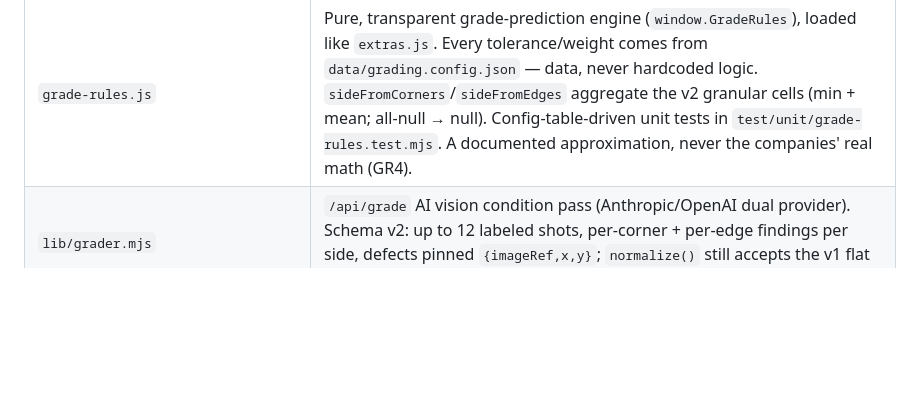
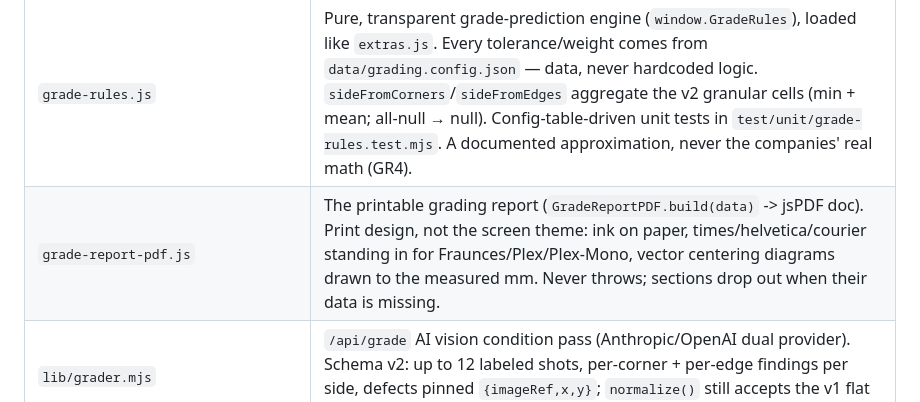
Before and after one commit to Marty-LFG/tcg-listing-tools, a Markdown page: AGENTS.md, the part around the change. Rendered like a GitHub page; blank space fills up the shorter version.

```diff
--- a/AGENTS.md
+++ b/AGENTS.md
@@ -238,6 +238,7 @@ pnpm dev                    # serves http://localhost:5273 (host:true → also o
 | `data/grading-companies.json` | Inventory-facing grading-company registry (12: PSA/BGS/CGC/SGC/TAG majors, plus ARK, TCG Grading, Card Grading Australia, PCG (Western Premier Card Grading), PCGCN (unrelated Chinese PCG, pcgcard.cn), EMC (Encapsulated Memories Company), JBH (Joyful Box House)): label, scale, cert format, official `certUrl` (nullable when no public page), `lookup` flag, region. Add a company here by appending a row — dropdowns are data-driven. **Broader** than the pre-grader's tolerance set in `grading.config.json` (which stays PSA/BGS/CGC/SGC/TAG — don't add companies there without real tolerances, Golden Rule 4). Shared by server (`certlookup.mjs`) + client (`inventory.html`). |
 | `card-grader.html` | **Pre-grading tool** ("is this raw card worth a grading fee?"). Guided 12-shot capture wizard (flatbed scan / microscope / camera / upload), centering pad with draggable guides, AI condition pass, per-company grade prediction, TAG-style annotated report (defect pins + per-corner grid) + PDF, saved reports, and the "To pipeline" handoff into §13's submissions. See §21. |
 | `grade-rules.js` | Pure, transparent grade-prediction engine (`window.GradeRules`), loaded like `extras.js`. Every tolerance/weight comes from `data/grading.config.json` — data, never hardcoded logic. `sideFromCorners`/`sideFromEdges` aggregate the v2 granular cells (min + mean; all-null → null). Config-table-driven unit tests in `test/unit/grade-rules.test.mjs`. A documented approximation, never the companies' real math (GR4). |
+| `grade-report-pdf.js` | The printable grading report (`GradeReportPDF.build(data)` -> jsPDF doc). Print design, not the screen theme: ink on paper, times/helvetica/courier standing in for Fraunces/Plex/Plex-Mono, vector centering diagrams drawn to the measured mm. Never throws; sections drop out when their data is missing. |
 | `lib/grader.mjs` | `/api/grade` AI vision condition pass (Anthropic/OpenAI dual provider). Schema v2: up to 12 labeled shots, per-corner + per-edge findings per side, defects pinned `{imageRef,x,y}`; `normalize()` still accepts the v1 flat shape (flat aggregates = MIN of the granular cells). See §21. |
 | `lib/scan.mjs` | `scanPlugin` → `/api/scan`: flatbed scanning for the pre-grader (WIA via `scripts/wia-scan.ps1`) — capability probe, busy lock, auto-centering + confidence-gated crop. See §21. |
 | `lib/scan-centering.mjs` | sharp-based centering analyzer (lazy `getSharp`): outer card edge via ring-median background + run-gated row/col profiling + a 63:88 aspect sanity check; inner frame via the strongest sustained gradient 2–12% inward over the central 60% of each edge; per-edge confidence; full-art → `inner:null`; never throws. |
```
Also changed, not shown: docs/PRE_GRADING_PLAN.md (+25 -0 lines).
